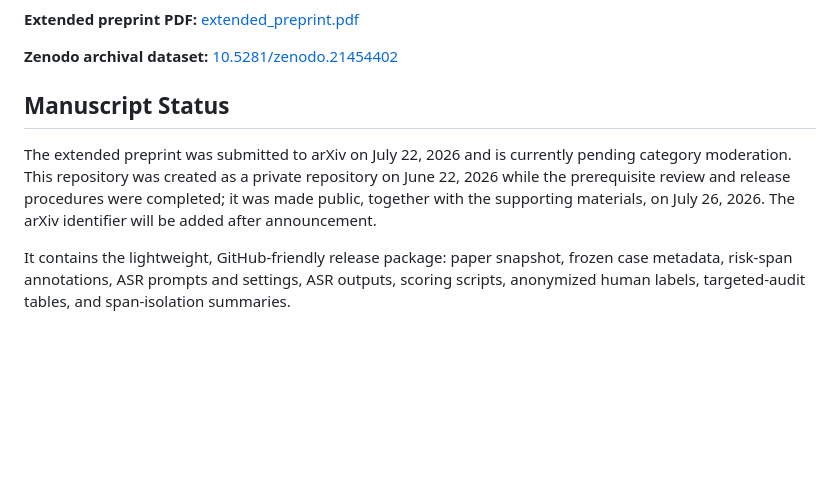
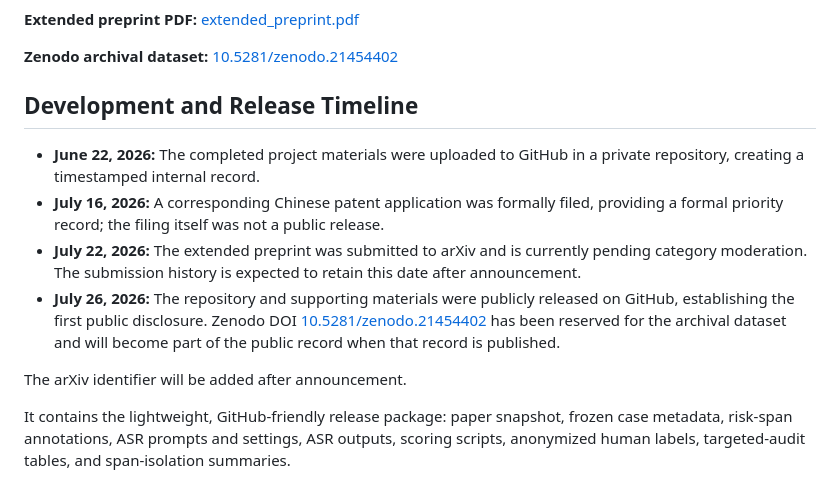
Before and after one commit to Jayden-X-L/cn-newstts-asr-roundtrip-masking, a Markdown page: README.md, the part around the change. GitHub-like rendering; blank space fills up the shorter version.

Commit message:
Add development and release timeline

```diff
--- a/README.md
+++ b/README.md
@@ -10,9 +10,14 @@ This repository contains the lightweight supporting package for the extended pre
 
 **Zenodo archival dataset:** [10.5281/zenodo.21454402](https://doi.org/10.5281/zenodo.21454402)
 
-## Manuscript Status
+## Development and Release Timeline
 
-The extended preprint was submitted to arXiv on July 22, 2026 and is currently pending category moderation. This repository was created as a private repository on June 22, 2026 while the prerequisite review and release procedures were completed; it was made public, together with the supporting materials, on July 26, 2026. The arXiv identifier will be added after announcement.
+- **June 22, 2026:** The completed project materials were uploaded to GitHub in a private repository, creating a timestamped internal record.
+- **July 16, 2026:** A corresponding Chinese patent application was formally filed, providing a formal priority record; the filing itself was not a public release.
+- **July 22, 2026:** The extended preprint was submitted to arXiv and is currently pending category moderation. The submission history is expected to retain this date after announcement.
+- **July 26, 2026:** The repository and supporting materials were publicly released on GitHub, establishing the first public disclosure. Zenodo DOI [10.5281/zenodo.21454402](https://doi.org/10.5281/zenodo.21454402) has been reserved for the archival dataset and will become part of the public record when that record is published.
+
+The arXiv identifier will be added after announcement.
 
 It contains the lightweight, GitHub-friendly release package: paper snapshot, frozen case metadata, risk-span annotations, ASR prompts and settings, ASR outputs, scoring scripts, anonymized human labels, targeted-audit tables, and span-isolation summaries.
 
```
Also changed, not shown: README.zh-CN.md (+7 -2 lines).
